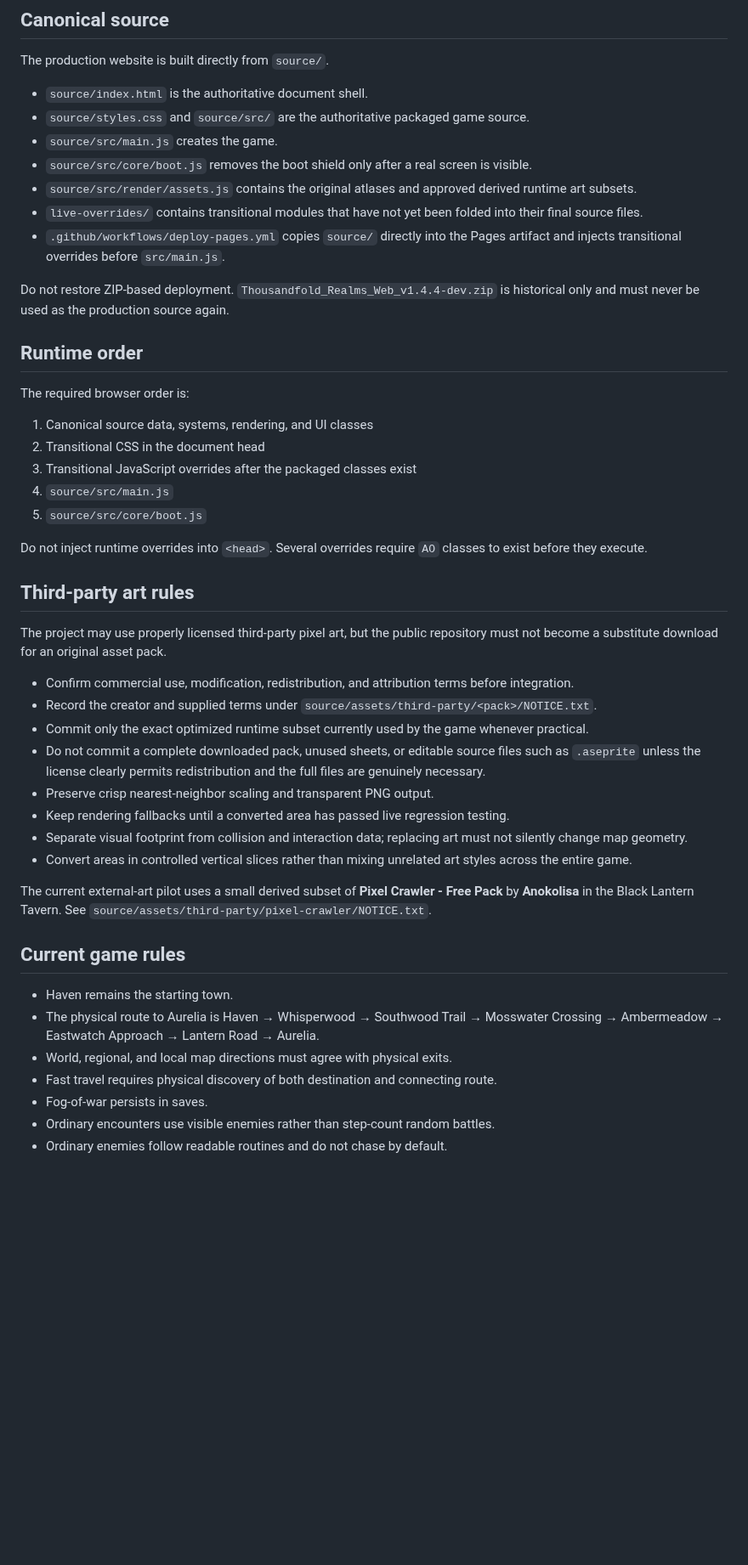
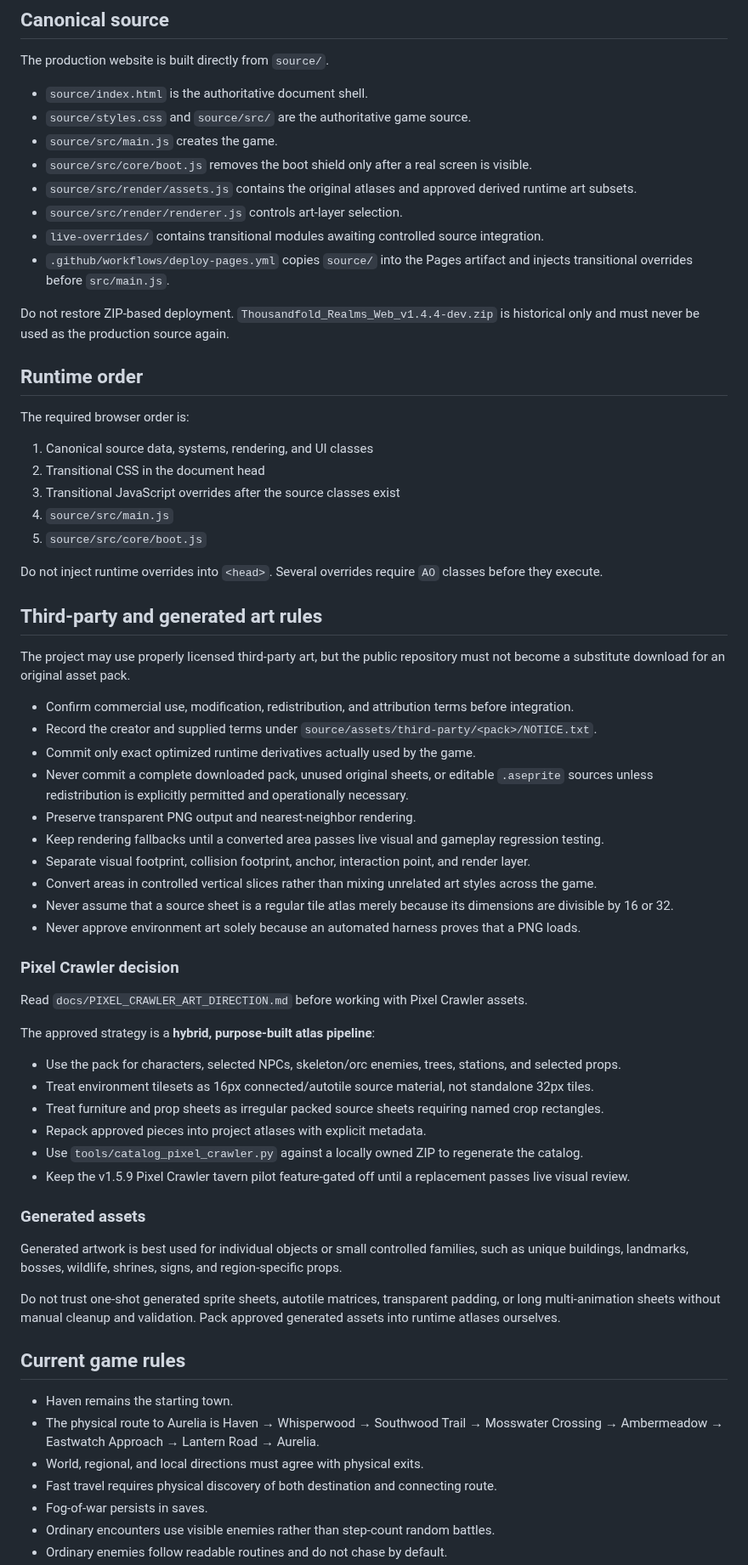
Before and after one commit to dthornton5280-blip/ThousandfoldRealms, a Markdown page: AGENTS.md, the part around one of its changes. Shown at 85% size. Rendered like a GitHub page; blank space fills up the shorter version.

Commit message:
Update agent rules for purpose-built art atlases

```diff
--- a/AGENTS.md
+++ b/AGENTS.md
@@ -17,12 +17,13 @@ Treat `main` as the production branch. Meaningful work must be completed on a br
 The production website is built directly from `source/`.
 
 - `source/index.html` is the authoritative document shell.
-- `source/styles.css` and `source/src/` are the authoritative packaged game source.
+- `source/styles.css` and `source/src/` are the authoritative game source.
 - `source/src/main.js` creates the game.
 - `source/src/core/boot.js` removes the boot shield only after a real screen is visible.
 - `source/src/render/assets.js` contains the original atlases and approved derived runtime art subsets.
-- `live-overrides/` contains transitional modules that have not yet been folded into their final source files.
-- `.github/workflows/deploy-pages.yml` copies `source/` directly into the Pages artifact and injects transitional overrides before `src/main.js`.
+- `source/src/render/renderer.js` controls art-layer selection.
+- `live-overrides/` contains transitional modules awaiting controlled source integration.
+- `.github/workflows/deploy-pages.yml` copies `source/` into the Pages artifact and injects transitional overrides before `src/main.js`.
 
 Do not restore ZIP-based deployment. `Thousandfold_Realms_Web_v1.4.4-dev.zip` is historical only and must never be used as the production source again.
 
@@ -32,32 +33,51 @@ The required browser order is:
 
 1. Canonical source data, systems, rendering, and UI classes
 2. Transitional CSS in the document head
-3. Transitional JavaScript overrides after the packaged classes exist
+3. Transitional JavaScript overrides after the source classes exist
 4. `source/src/main.js`
 5. `source/src/core/boot.js`
 
-Do not inject runtime overrides into `<head>`. Several overrides require `AO` classes to exist before they execute.
+Do not inject runtime overrides into `<head>`. Several overrides require `AO` classes before they execute.
 
-## Third-party art rules
+## Third-party and generated art rules
 
-The project may use properly licensed third-party pixel art, but the public repository must not become a substitute download for an original asset pack.
+The project may use properly licensed third-party art, but the public repository must not become a substitute download for an original asset pack.
 
 - Confirm commercial use, modification, redistribution, and attribution terms before integration.
 - Record the creator and supplied terms under `source/assets/third-party/<pack>/NOTICE.txt`.
-- Commit only the exact optimized runtime subset currently used by the game whenever practical.
-- Do not commit a complete downloaded pack, unused sheets, or editable source files such as `.aseprite` unless the license clearly permits redistribution and the full files are genuinely necessary.
-- Preserve crisp nearest-neighbor scaling and transparent PNG output.
-- Keep rendering fallbacks until a converted area has passed live regression testing.
-- Separate visual footprint from collision and interaction data; replacing art must not silently change map geometry.
-- Convert areas in controlled vertical slices rather than mixing unrelated art styles across the entire game.
+- Commit only exact optimized runtime derivatives actually used by the game.
+- Never commit a complete downloaded pack, unused original sheets, or editable `.aseprite` sources unless redistribution is explicitly permitted and operationally necessary.
+- Preserve transparent PNG output and nearest-neighbor rendering.
+- Keep rendering fallbacks until a converted area passes live visual and gameplay regression testing.
+- Separate visual footprint, collision footprint, anchor, interaction point, and render layer.
+- Convert areas in controlled vertical slices rather than mixing unrelated art styles across the game.
+- Never assume that a source sheet is a regular tile atlas merely because its dimensions are divisible by 16 or 32.
+- Never approve environment art solely because an automated harness proves that a PNG loads.
 
-The current external-art pilot uses a small derived subset of **Pixel Crawler - Free Pack** by **Anokolisa** in the Black Lantern Tavern. See `source/assets/third-party/pixel-crawler/NOTICE.txt`.
+### Pixel Crawler decision
+
+Read `docs/PIXEL_CRAWLER_ART_DIRECTION.md` before working with Pixel Crawler assets.
+
+The approved strategy is a **hybrid, purpose-built atlas pipeline**:
+
+- Use the pack for characters, selected NPCs, skeleton/orc enemies, trees, stations, and selected props.
+- Treat environment tilesets as 16px connected/autotile source material, not standalone 32px tiles.
+- Treat furniture and prop sheets as irregular packed source sheets requiring named crop rectangles.
+- Repack approved pieces into project atlases with explicit metadata.
+- Use `tools/catalog_pixel_crawler.py` against a locally owned ZIP to regenerate the catalog.
+- Keep the v1.5.9 Pixel Crawler tavern pilot feature-gated off until a replacement passes live visual review.
+
+### Generated assets
+
+Generated artwork is best used for individual objects or small controlled families, such as unique buildings, landmarks, bosses, wildlife, shrines, signs, and region-specific props.
+
+Do not trust one-shot generated sprite sheets, autotile matrices, transparent padding, or long multi-animation sheets without manual cleanup and validation. Pack approved generated assets into runtime atlases ourselves.
 
 ## Current game rules
 
 - Haven remains the starting town.
 - The physical route to Aurelia is Haven → Whisperwood → Southwood Trail → Mosswater Crossing → Ambermeadow → Eastwatch Approach → Lantern Road → Aurelia.
-- World, regional, and local map directions must agree with physical exits.
+- World, regional, and local directions must agree with physical exits.
 - Fast travel requires physical discovery of both destination and connecting route.
 - Fog-of-war persists in saves.
 - Ordinary encounters use visible enemies rather than step-count random battles.
```
Also changed, not shown: other parts of AGENTS.md (+12 -11 lines).
